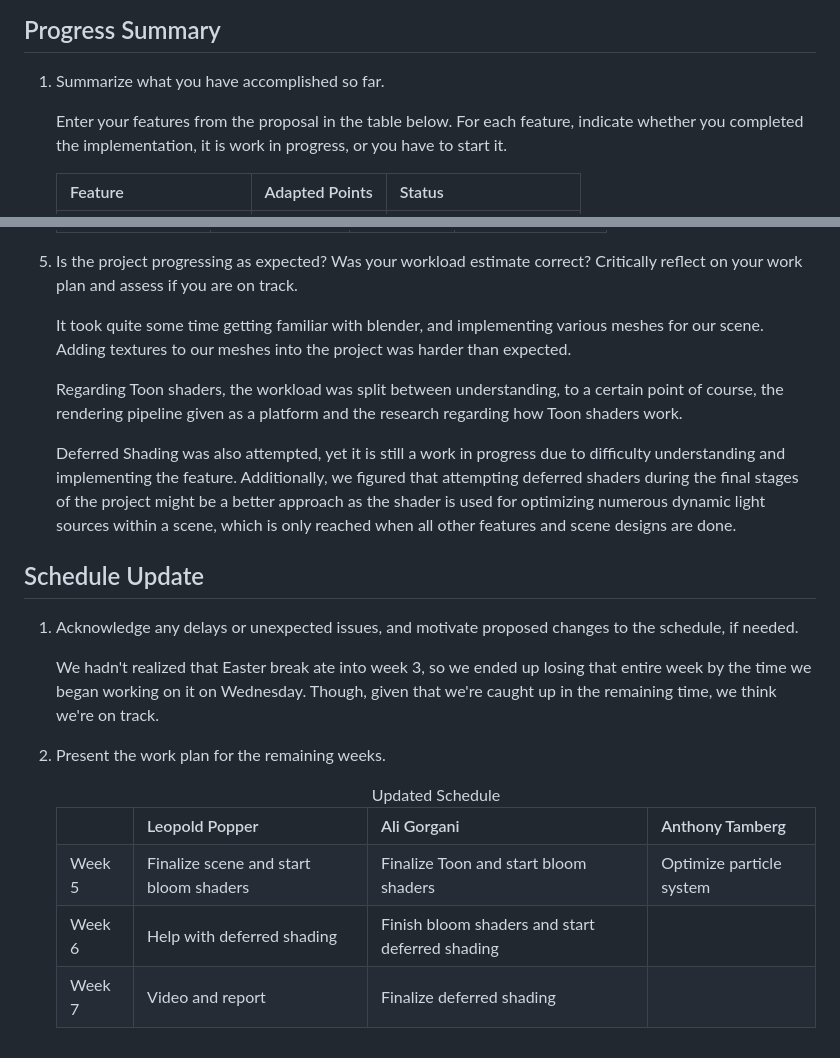
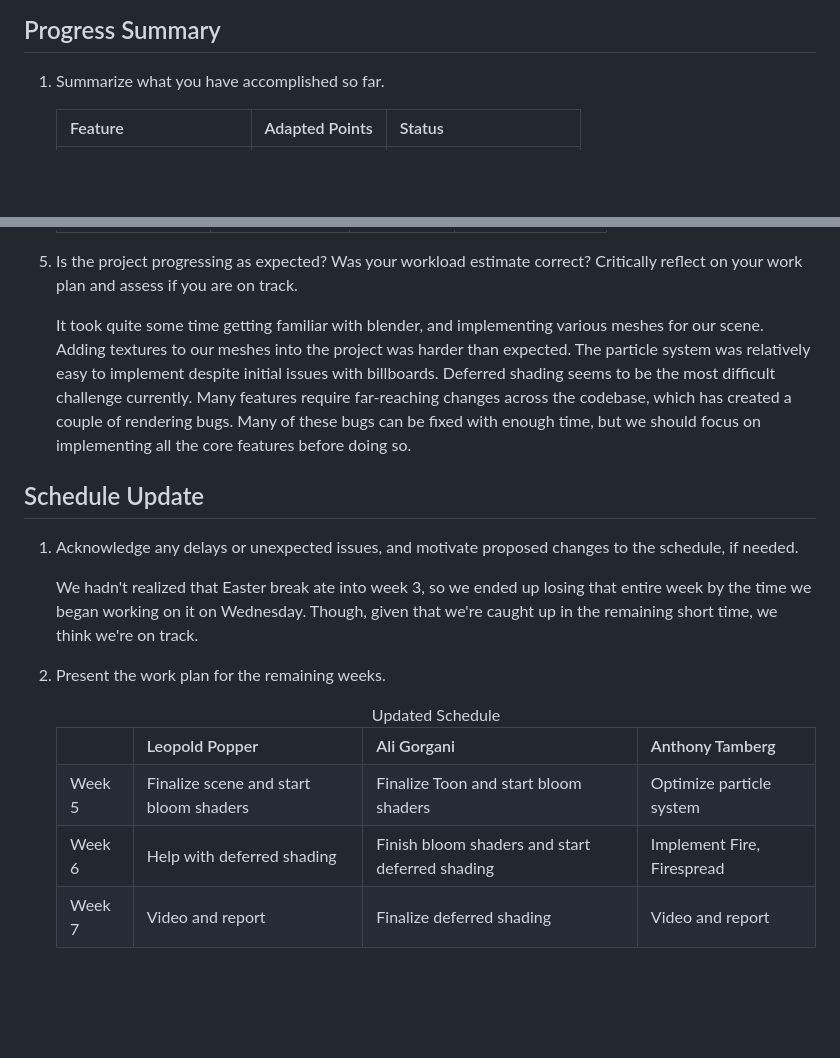
Before and after one commit to atamberg/cs341-firegl, a Markdown page: milestone/milestone.md, 2 parts joined by grey strips. Drawn GitHub-style; blank space fills up the shorter version.

```diff
--- a/milestone/milestone.md
+++ b/milestone/milestone.md
@@ -8,8 +8,6 @@ title: Milestone Report CS-341 2025
 ## Progress Summary
 
 1. Summarize what you have accomplished so far.
-
-	Enter your features from the proposal in the table below. For each feature, indicate whether you completed the implementation, it is work in progress, or you have to start it.
 
 	<table>
 		<thead>
@@ -151,19 +139,14 @@ title: Milestone Report CS-341 2025
 
 5. Is the project progressing as expected? Was your workload estimate correct? Critically reflect on your work plan and assess if you are on track.
 
-	It took quite some time getting familiar with blender, and implementing various meshes for our scene. Adding textures to our meshes into the project was harder than expected.
-
-	Regarding Toon shaders, the workload was split between understanding, to a certain point of course, the rendering pipeline given as a platform and the research regarding how Toon shaders work.
-
-	Deferred Shading was also attempted, yet it is still a work in progress due to difficulty understanding and implementing the feature. Additionally, we figured that attempting deferred shaders during the final stages of the project might be a better approach as the shader is used for optimizing numerous dynamic light sources within a scene, which is only reached when all other features and scene designs are done.
-
+	It took quite some time getting familiar with blender, and implementing various meshes for our scene. Adding textures to our meshes into the project was harder than expected. The particle system was relatively easy to implement despite initial issues with billboards. Deferred shading seems to be the most difficult challenge currently. Many features require far-reaching changes across the codebase, which has created a couple of rendering bugs. Many of these bugs can be fixed with enough time, but we should focus on implementing all the core features before doing so.
 
 
 ## Schedule Update
 
 1. Acknowledge any delays or unexpected issues, and motivate proposed changes to the schedule, if needed.
 
-	We hadn't realized that Easter break ate into week 3, so we ended up losing that entire week by the time we began working on it on Wednesday. Though, given that we're caught up in the remaining time, we think we're on track.
+	We hadn't realized that Easter break ate into week 3, so we ended up losing that entire week by the time we began working on it on Wednesday. Though, given that we're caught up in the remaining short time, we think we're on track.
 
 2. Present the work plan for the remaining weeks.
 
@@ -185,12 +168,12 @@ title: Milestone Report CS-341 2025
 			<td>Week 6</td>
 			<td>Help with deferred shading</td>
 			<td>Finish bloom shaders and start deferred shading</td>
-			<td></td>
+			<td>Implement Fire, Firespread</td>
 		</tr>
 		<tr>
 			<td>Week 7</td>
 			<td>Video and report</td>
 			<td>Finalize deferred shading</td>
-			<td></td>
+			<td>Video and report</td>
 		</tr>
 	</table>
```
Also changed, not shown: other parts of milestone/milestone.md (+18 -28 lines), milestone/images/meshes.jpg (added), 2 other files.
